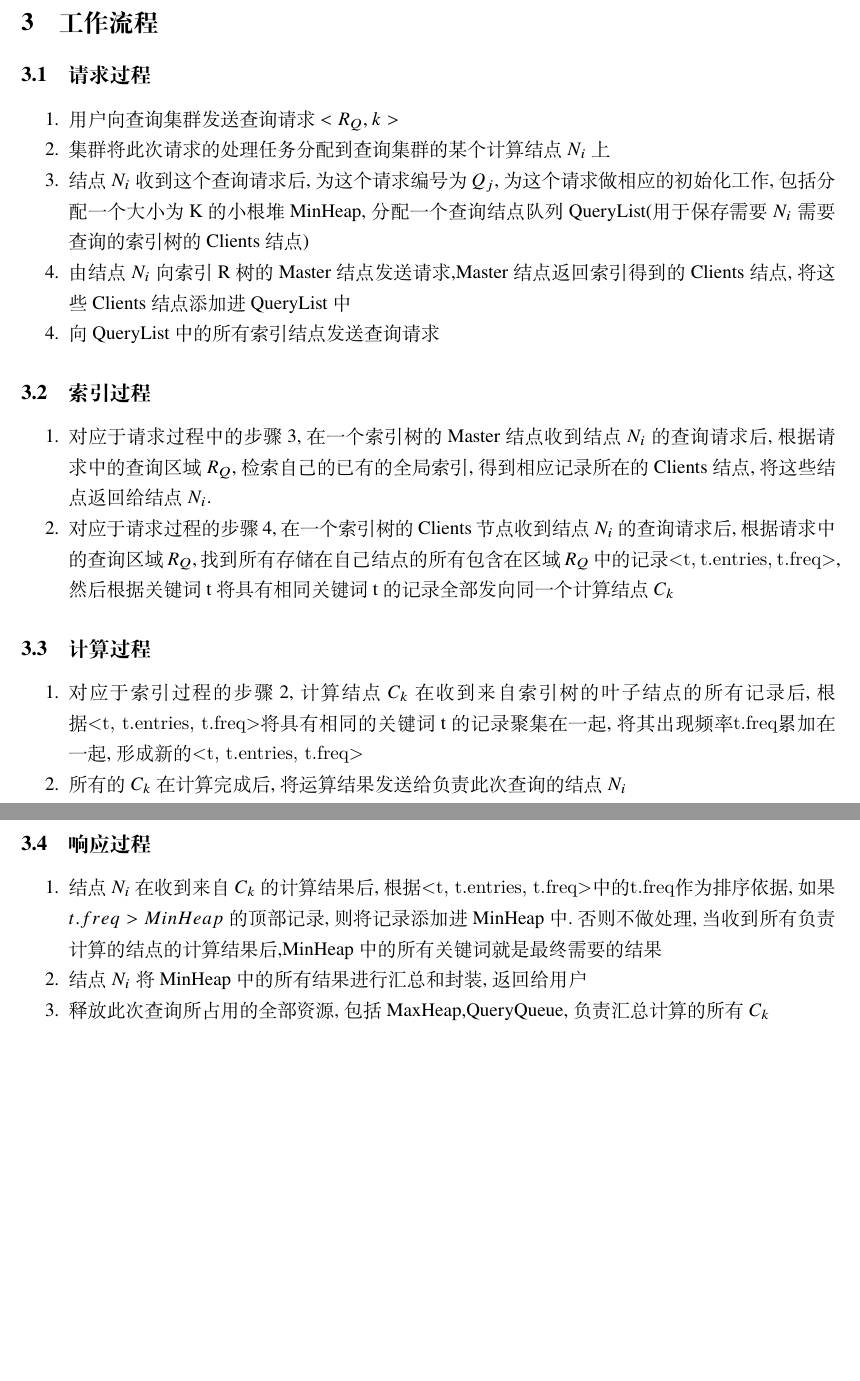
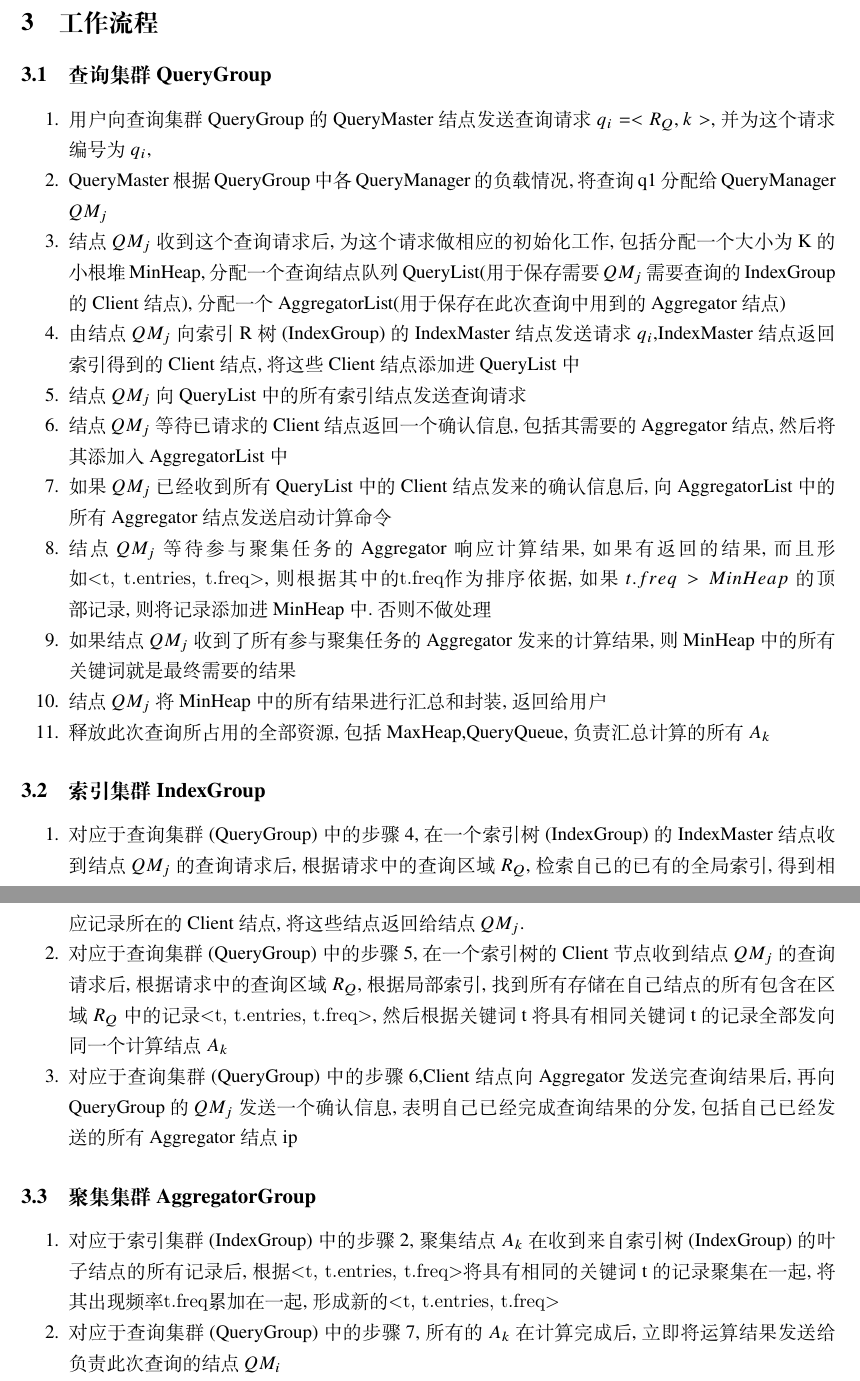
Before and after one commit to nickyc975/BD-Paper, a LaTeX document (paper.tex): two parts of pages 5 and 6 of 6, joined at a grey line, cut so that both start at the same text, the shorter picture padded with empty space. Compiled offline with XeLaTeX.

Commit message:
refactor the procession part

```diff
--- a/paper.tex
+++ b/paper.tex
@@ -180,28 +180,29 @@ MC-R树是一种分布式的多维数据索引结构，它将物理计算节点
 
 
 \section{工作流程}
-\subsection{请求过程}
+\subsection{查询集群QueryGroup}
 \begin{itemize}
-    \item[1.] 用户向查询集群发送查询请求$<R_Q,k>$
-    \item[2.] 集群将此次请求的处理任务分配到查询集群的某个计算结点$N_i$上
-    \item[3.] 结点$N_i$收到这个查询请求后,为这个请求编号为$Q_j$,为这个请求做相应的初始化工作,包括分配一个大小为K的小根堆MinHeap,分配一个查询结点队列QueryList(用于保存需要$N_i$需要查询的索引树的Clients结点)
-    \item[4.] 由结点$N_i$向索引R树的Master结点发送请求,Master结点返回索引得到的Clients结点,将这些Clients结点添加进QueryList中
-    \item[4.] 向QueryList中的所有索引结点发送查询请求
+    \item[1.] 用户向查询集群QueryGroup的QueryMaster结点发送查询请求$q_i=<R_Q,k>$,并为这个请求编号为$q_i$,
+    \item[2.] QueryMaster根据QueryGroup中各QueryManager的负载情况,将查询q1分配给QueryManager $QM_j$
+    \item[3.] 结点$QM_j$收到这个查询请求后,为这个请求做相应的初始化工作,包括分配一个大小为K的小根堆MinHeap,分配一个查询结点队列QueryList(用于保存需要$QM_j$需要查询的IndexGroup的Client结点),分配一个AggregatorList(用于保存在此次查询中用到的Aggregator结点)
+    \item[4.] 由结点$QM_j$向索引R树(IndexGroup)的IndexMaster结点发送请求$q_i$,IndexMaster结点返回索引得到的Client结点,将这些Client结点添加进QueryList中
+    \item[5.] 结点$QM_j$向QueryList中的所有索引结点发送查询请求
+    \item[6.] 结点$QM_j$等待已请求的Client结点返回一个确认信息,包括其需要的Aggregator结点,然后将其添加入AggregatorList中
+    \item[7.] 如果$QM_j$已经收到所有QueryList中的Client结点发来的确认信息后,向AggregatorList中的所有Aggregator结点发送启动计算命令
+    \item[8.] 结点$QM_j$等待参与聚集任务的Aggregator响应计算结果,如果有返回的结果,而且形如\verb|<t, t.entries, t.freq>|,则根据其中的\verb|t.freq|作为排序依据,如果$t.freq>MinHeap$的顶部记录,则将记录添加进MinHeap中.否则不做处理
+    \item[9.] 如果结点$QM_j$收到了所有参与聚集任务的Aggregator发来的计算结果,则MinHeap中的所有关键词就是最终需要的结果
+    \item[10.] 结点$QM_j$将MinHeap中的所有结果进行汇总和封装,返回给用户
+    \item[11.] 释放此次查询所占用的全部资源,包括MaxHeap,QueryQueue,负责汇总计算的所有$A_k$
 \end{itemize}
-\subsection{索引过程}
+\subsection{索引集群IndexGroup}
 \begin{itemize}
-    \item[1.] 对应于请求过程中的步骤3,在一个索引树的Master结点收到结点$N_i$的查询请求后,根据请求中的查询区域$R_Q$,检索自己的已有的全局索引,得到相应记录所在的Clients结点,将这些结点返回给结点$N_i$.
-    \item[2.] 对应于请求过程的步骤4,在一个索引树的Clients节点收到结点$N_i$的查询请求后,根据请求中的查询区域$R_Q$,找到所有存储在自己结点的所有包含在区域$R_Q$中的记录\verb|<t, t.entries, t.freq>|,然后根据关键词t将具有相同关键词t的记录全部发向同一个计算结点$C_k$
+    \item[1.] 对应于查询集群(QueryGroup)中的步骤4,在一个索引树(IndexGroup)的IndexMaster结点收到结点$QM_j$的查询请求后,根据请求中的查询区域$R_Q$,检索自己的已有的全局索引,得到相应记录所在的Client结点,将这些结点返回给结点$QM_j$.
+    \item[2.] 对应于查询集群(QueryGroup)中的步骤5,在一个索引树的Client节点收到结点$QM_j$的查询请求后,根据请求中的查询区域$R_Q$,根据局部索引,找到所有存储在自己结点的所有包含在区域$R_Q$中的记录\verb|<t, t.entries, t.freq>|,然后根据关键词t将具有相同关键词t的记录全部发向同一个计算结点$A_k$
+    \item[3.] 对应于查询集群(QueryGroup)中的步骤6,Client结点向Aggregator发送完查询结果后,再向QueryGroup的$QM_j$发送一个确认信息,表明自己已经完成查询结果的分发,包括自己已经发送的所有Aggregator结点ip
 \end{itemize}
-\subsection{计算过程}
+\subsection{聚集集群AggregatorGroup}
 \begin{itemize}
-    \item[1.] 对应于索引过程的步骤2,计算结点$C_k$在收到来自索引树的叶子结点的所有记录后,根据\verb|<t, t.entries, t.freq>|将具有相同的关键词t的记录聚集在一起,将其出现频率\verb|t.freq|累加在一起,形成新的\verb|<t, t.entries, t.freq>|
-    \item[2.] 所有的$C_k$在计算完成后,将运算结果发送给负责此次查询的结点$N_i$
-\end{itemize}
-\subsection{响应过程}
-\begin{itemize}
-    \item[1.] 结点$N_i$在收到来自$C_k$的计算结果后,根据\verb|<t, t.entries, t.freq>|中的\verb|t.freq|作为排序依据,如果$t.freq>MinHeap$的顶部记录,则将记录添加进MinHeap中.否则不做处理,当收到所有负责计算的结点的计算结果后,MinHeap中的所有关键词就是最终需要的结果
-    \item[2.] 结点$N_i$将MinHeap中的所有结果进行汇总和封装,返回给用户
-    \item[3.] 释放此次查询所占用的全部资源,包括MaxHeap,QueryQueue,负责汇总计算的所有$C_k$
+    \item[1.] 对应于索引集群(IndexGroup)中的步骤2,聚集结点$A_k$在收到来自索引树(IndexGroup)的叶子结点的所有记录后,根据\verb|<t, t.entries, t.freq>|将具有相同的关键词t的记录聚集在一起,将其出现频率\verb|t.freq|累加在一起,形成新的\verb|<t, t.entries, t.freq>|
+    \item[2.] 对应于查询集群(QueryGroup)中的步骤7,所有的$A_k$在计算完成后,立即将运算结果发送给负责此次查询的结点$QM_i$
 \end{itemize}
 \end{document}
```
